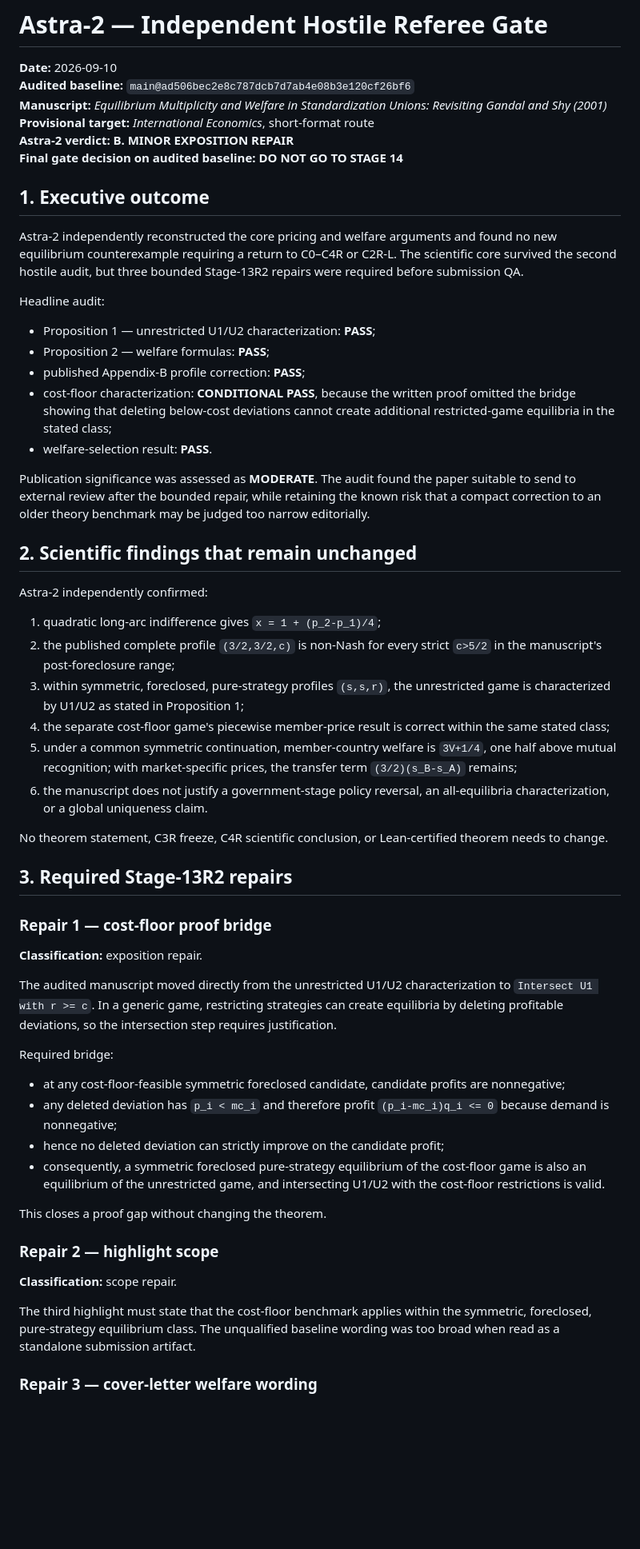
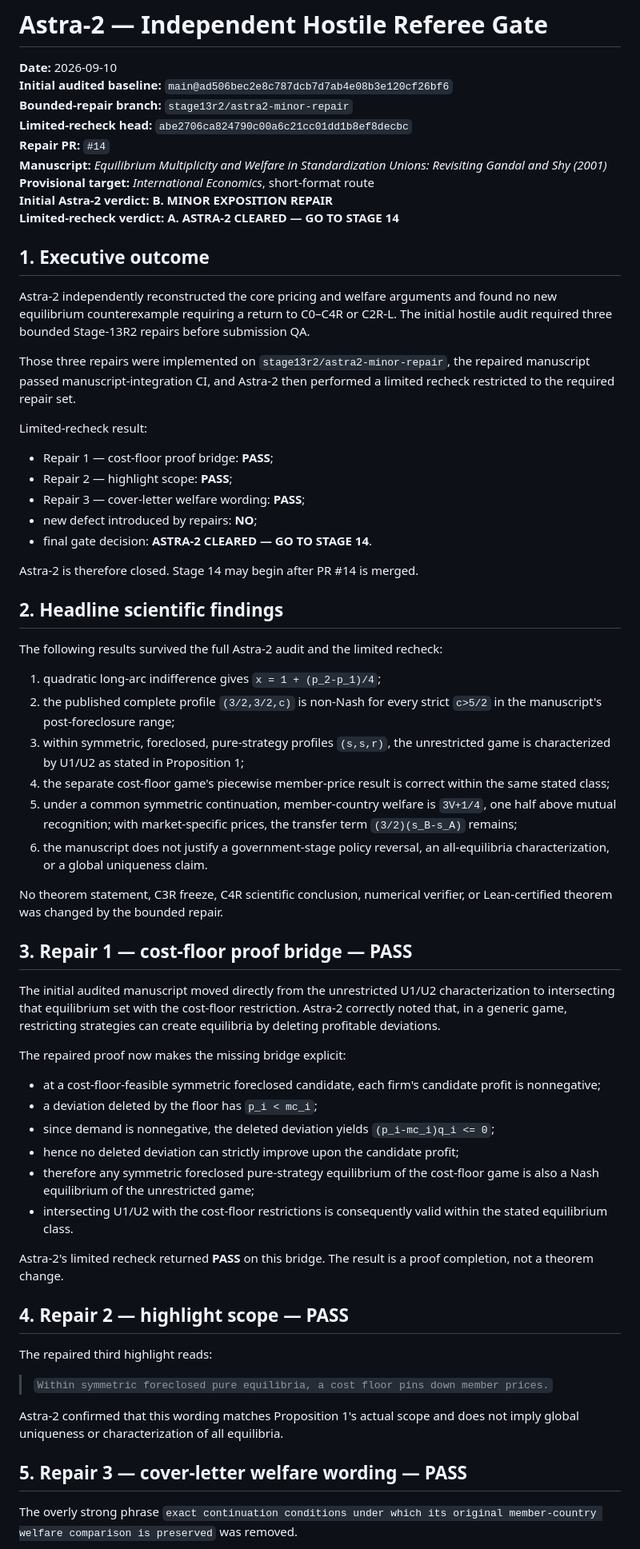
Before and after one commit to ryotamatsuki/gandal-shy-foreclosure-correction, a Markdown page: docs/ASTRA_2_HOSTILE_REFEREE_GATE.md, the part around one of its changes. Shown at 80% size. Rendered like a GitHub page; blank space fills up the shorter version.

Commit message:
Record Astra-2 limited recheck clearance

```diff
--- a/docs/ASTRA_2_HOSTILE_REFEREE_GATE.md
+++ b/docs/ASTRA_2_HOSTILE_REFEREE_GATE.md
@@ -1,29 +1,34 @@
 # Astra-2 — Independent Hostile Referee Gate
 
 **Date:** 2026-09-10
-**Audited baseline:** `main@ad506bec2e8c787dcb7d7ab4e08b3e120cf26bf6`
+**Initial audited baseline:** `main@ad506bec2e8c787dcb7d7ab4e08b3e120cf26bf6`
+**Bounded-repair branch:** `stage13r2/astra2-minor-repair`
+**Limited-recheck head:** `abe2706ca824790c00a6c21cc01dd1b8ef8decbc`
+**Repair PR:** `#14`
 **Manuscript:** *Equilibrium Multiplicity and Welfare in Standardization Unions: Revisiting Gandal and Shy (2001)*
 **Provisional target:** *International Economics*, short-format route
-**Astra-2 verdict:** **B. MINOR EXPOSITION REPAIR**
-**Final gate decision on audited baseline:** **DO NOT GO TO STAGE 14**
+**Initial Astra-2 verdict:** **B. MINOR EXPOSITION REPAIR**
+**Limited-recheck verdict:** **A. ASTRA-2 CLEARED — GO TO STAGE 14**
 
 ## 1. Executive outcome
 
-Astra-2 independently reconstructed the core pricing and welfare arguments and found no new equilibrium counterexample requiring a return to C0–C4R or C2R-L. The scientific core survived the second hostile audit, but three bounded Stage-13R2 repairs were required before submission QA.
+Astra-2 independently reconstructed the core pricing and welfare arguments and found no new equilibrium counterexample requiring a return to C0–C4R or C2R-L. The initial hostile audit required three bounded Stage-13R2 repairs before submission QA.
 
-Headline audit:
+Those three repairs were implemented on `stage13r2/astra2-minor-repair`, the repaired manuscript passed manuscript-integration CI, and Astra-2 then performed a limited recheck restricted to the required repair set.
 
-- Proposition 1 — unrestricted U1/U2 characterization: **PASS**;
-- Proposition 2 — welfare formulas: **PASS**;
-- published Appendix-B profile correction: **PASS**;
-- cost-floor characterization: **CONDITIONAL PASS**, because the written proof omitted the bridge showing that deleting below-cost deviations cannot create additional restricted-game equilibria in the stated class;
-- welfare-selection result: **PASS**.
+Limited-recheck result:
 
-Publication significance was assessed as **MODERATE**. The audit found the paper suitable to send to external review after the bounded repair, while retaining the known risk that a compact correction to an older theory benchmark may be judged too narrow editorially.
+- Repair 1 — cost-floor proof bridge: **PASS**;
+- Repair 2 — highlight scope: **PASS**;
+- Repair 3 — cover-letter welfare wording: **PASS**;
+- new defect introduced by repairs: **NO**;
+- final gate decision: **ASTRA-2 CLEARED — GO TO STAGE 14**.
 
-## 2. Scientific findings that remain unchanged
+Astra-2 is therefore closed. Stage 14 may begin after PR #14 is merged.
 
-Astra-2 independently confirmed:
+## 2. Headline scientific findings
+
+The following results survived the full Astra-2 audit and the limited recheck:
 
 1. quadratic long-arc indifference gives `x = 1 + (p_2-p_1)/4`;
 2. the published complete profile `(3/2,3/2,c)` is non-Nash for every strict `c>5/2` in the manuscript's post-foreclosure range;
@@ -32,30 +37,32 @@ Astra-2 independently confirmed:
 5. under a common symmetric continuation, member-country welfare is `3V+1/4`, one half above mutual recognition; with market-specific prices, the transfer term `(3/2)(s_B-s_A)` remains;
 6. the manuscript does not justify a government-stage policy reversal, an all-equilibria characterization, or a global uniqueness claim.
 
-No theorem statement, C3R freeze, C4R scientific conclusion, or Lean-certified theorem needs to change.
+No theorem statement, C3R freeze, C4R scientific conclusion, numerical verifier, or Lean-certified theorem was changed by the bounded repair.
 
-## 3. Required Stage-13R2 repairs
+## 3. Repair 1 — cost-floor proof bridge — PASS
 
-### Repair 1 — cost-floor proof bridge
+The initial audited manuscript moved directly from the unrestricted U1/U2 characterization to intersecting that equilibrium set with the cost-floor restriction. Astra-2 correctly noted that, in a generic game, restricting strategies can create equilibria by deleting profitable deviations.
 
-**Classification:** exposition repair.
+The repaired proof now makes the missing bridge explicit:
 
-The audited manuscript moved directly from the unrestricted U1/U2 characterization to `Intersect U1 with r >= c`. In a generic game, restricting strategies can create equilibria by deleting profitable deviations, so the intersection step requires justification.
+- at a cost-floor-feasible symmetric foreclosed candidate, each firm's candidate profit is nonnegative;
+- a deviation deleted by the floor has `p_i < mc_i`;
+- since demand is nonnegative, the deleted deviation yields `(p_i-mc_i)q_i <= 0`;
+- hence no deleted deviation can strictly improve upon the candidate profit;
+- therefore any symmetric foreclosed pure-strategy equilibrium of the cost-floor game is also a Nash equilibrium of the unrestricted game;
+- intersecting U1/U2 with the cost-floor restrictions is consequently valid within the stated equilibrium class.
 
-Required bridge:
+Astra-2's limited recheck returned **PASS** on this bridge. The result is a proof completion, not a theorem change.
 
-- at any cost-floor-feasible symmetric foreclosed candidate, candidate profits are nonnegative;
-- any deleted deviation has `p_i < mc_i` and therefore profit `(p_i-mc_i)q_i <= 0` because demand is nonnegative;
-- hence no deleted deviation can strictly improve on the candidate profit;
-- consequently, a symmetric foreclosed pure-strategy equilibrium of the cost-floor game is also an equilibrium of the unrestricted game, and intersecting U1/U2 with the cost-floor restrictions is valid.
+## 4. Repair 2 — highlight scope — PASS
 
-This closes a proof gap without changing the theorem.
+The repaired third highlight reads:
 
-### Repair 2 — highlight scope
+> `Within symmetric foreclosed pure equilibria, a cost floor pins down member prices.`
 
-**Classification:** scope repair.
+Astra-2 confirmed that this wording matches Proposition 1's actual scope and does not imply global uniqueness or characterization of all equilibria.
 
-The third highlight must state that the cost-floor benchmark applies within the symmetric, foreclosed, pure-strategy equilibrium class. The unqualified baseline wording was too broad when read as a standalone submission artifact.
+## 5. Repair 3 — cover-letter welfare wording — PASS
 
-### Repair 3 — cover-letter welfare wording
+The overly strong phrase `exact continuation conditions under which its original member-country welfare comparison is preserved` was removed.
 
```
Also changed, not shown: other parts of docs/ASTRA_2_HOSTILE_REFEREE_GATE.md (+28 -15 lines).
